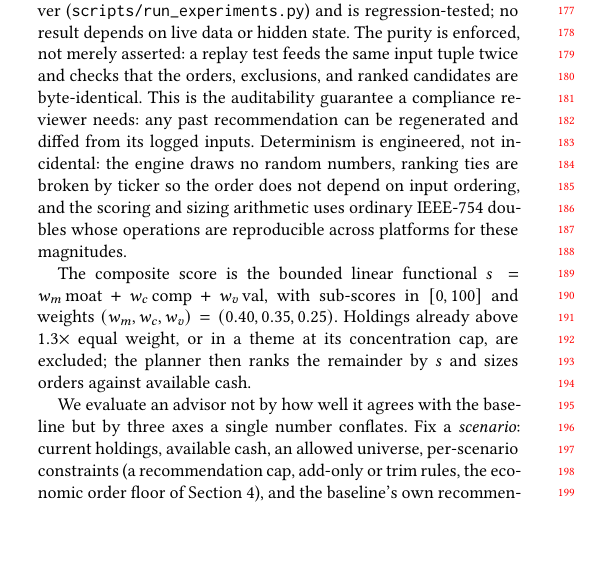
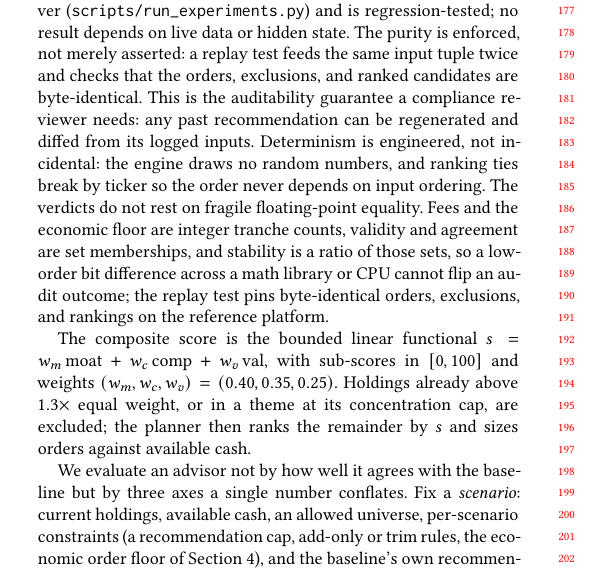
Before and after one commit to sidneibarbieri/arenawealth-pro, a LaTeX paper (paper/main.tex): part of one column of page 2 of 6, cut so that both start at the same text, the shorter picture padded with empty space. Compiled offline with pdfLaTeX.

Commit message:
State cross-platform determinism honestly via exact verdict arithmetic
Address the determinism-across-architectures concern without overclaiming bit-
identical floats: audit verdicts depend on integer tranche counts, the economic
floor, and set memberships, so a low-order float difference cannot flip an
outcome; the replay test pins byte-identical orders, exclusions, and rankings on
the reference platform. Paper compiles (6 pages, no undefined references).

```diff
--- a/paper/main.tex
+++ b/paper/main.tex
@@ -212,10 +212,13 @@ asserted: a replay test feeds the same input tuple twice and checks that the
 orders, exclusions, and ranked candidates are byte-identical. This is the
 auditability guarantee a compliance reviewer needs: any past recommendation can
 be regenerated and diffed from its logged inputs. Determinism is engineered, not
-incidental: the engine draws no random numbers, ranking ties are broken by ticker
-so the order does not depend on input ordering, and the scoring and sizing
-arithmetic uses ordinary IEEE-754 doubles whose operations are reproducible
-across platforms for these magnitudes.
+incidental: the engine draws no random numbers, and ranking ties break by ticker
+so the order never depends on input ordering. The verdicts do not rest on fragile
+floating-point equality. Fees and the economic floor are integer tranche counts,
+validity and agreement are set memberships, and stability is a ratio of those
+sets, so a low-order bit difference across a math library or CPU cannot flip an
+audit outcome; the replay test pins byte-identical orders, exclusions, and
+rankings on the reference platform.
 
 The composite score is the bounded linear functional
 $s=w_m\,\mathrm{moat}+w_c\,\mathrm{comp}+w_v\,\mathrm{val}$, with sub-scores in
```
